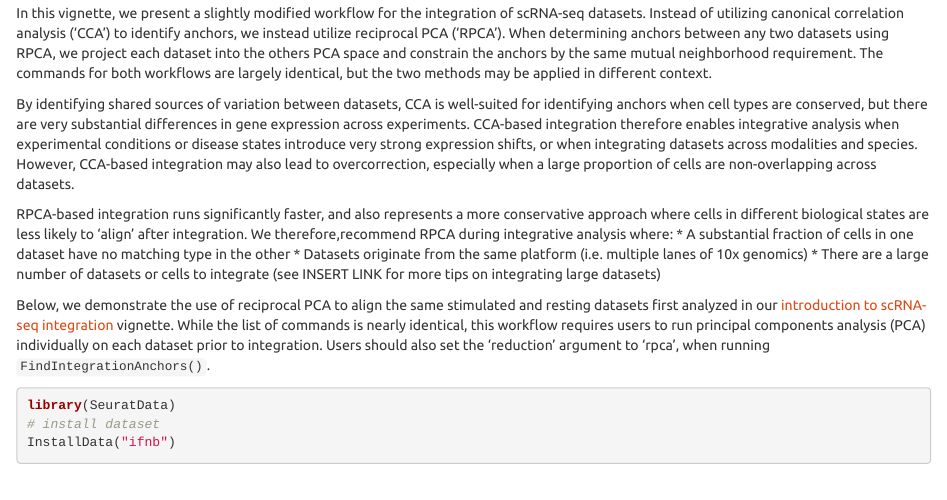
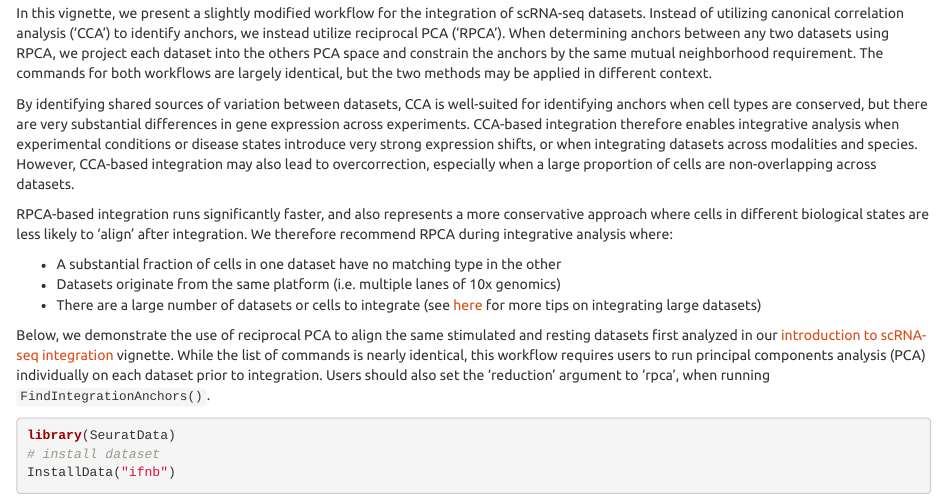
Before and after one commit to satijalab/seurat, an R Markdown document (vignettes/integration_rpca.Rmd): the page in a window 1100 px wide, from 100 px down. Rendered offline with R 4.5, knitr and Pandoc, with nearby package versions; some code elsewhere in the file could not run offline.

Commit message:
fix formatting

```diff
--- a/vignettes/integration_rpca.Rmd
+++ b/vignettes/integration_rpca.Rmd
@@ -34,10 +34,11 @@ In this vignette, we present a slightly modified workflow for the integration of
 
 By identifying shared sources of variation between datasets, CCA is well-suited for identifying anchors when cell types are conserved, but there are very substantial differences in gene expression across experiments. CCA-based integration therefore enables integrative analysis when experimental conditions or disease states introduce very strong expression shifts, or when integrating datasets across modalities and species. However, CCA-based integration may also lead to overcorrection, especially when a large proportion of cells are non-overlapping across datasets.
 
-RPCA-based integration runs significantly faster, and also represents a more conservative approach where cells in different biological states are less likely to 'align' after integration. We therefore,recommend RPCA during integrative analysis where:
+RPCA-based integration runs significantly faster, and also represents a more conservative approach where cells in different biological states are less likely to 'align' after integration. We therefore recommend RPCA during integrative analysis where:
+
 * A substantial fraction of cells in one dataset have no matching type in the other
 * Datasets originate from the same platform (i.e. multiple lanes of 10x genomics)
-* There are a large number of datasets or cells to integrate (see INSERT LINK for more tips on integrating large datasets)
+* There are a large number of datasets or cells to integrate (see [here](https://satijalab.org/seurat/articles/integration_large_datasets.html) for more tips on integrating large datasets)
 
 Below, we demonstrate the use of reciprocal PCA to align the same stimulated and resting datasets first analyzed in our [introduction to scRNA-seq integration](integration_introduction.html) vignette. While the list of commands is nearly identical, this workflow requires users to run principal components analysis (PCA) individually on each dataset prior to integration. Users should also set the 'reduction' argument to 'rpca', when running `FindIntegrationAnchors()`.
 
```
